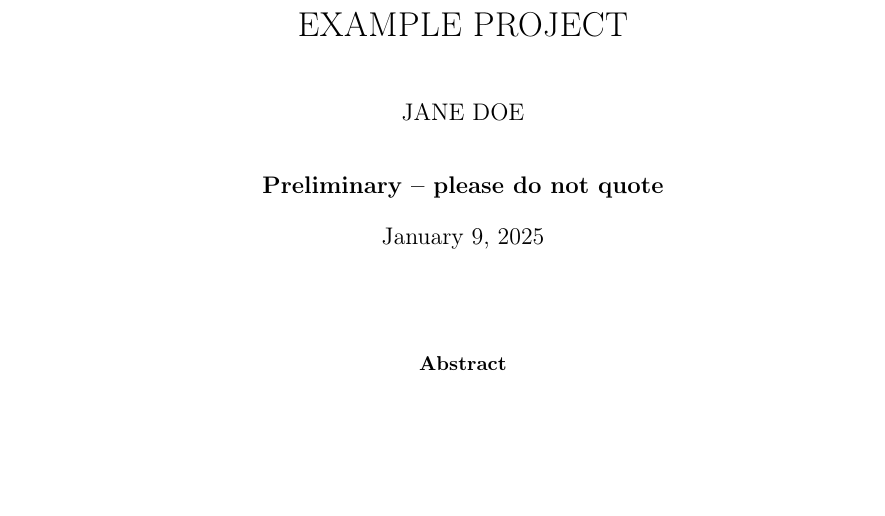
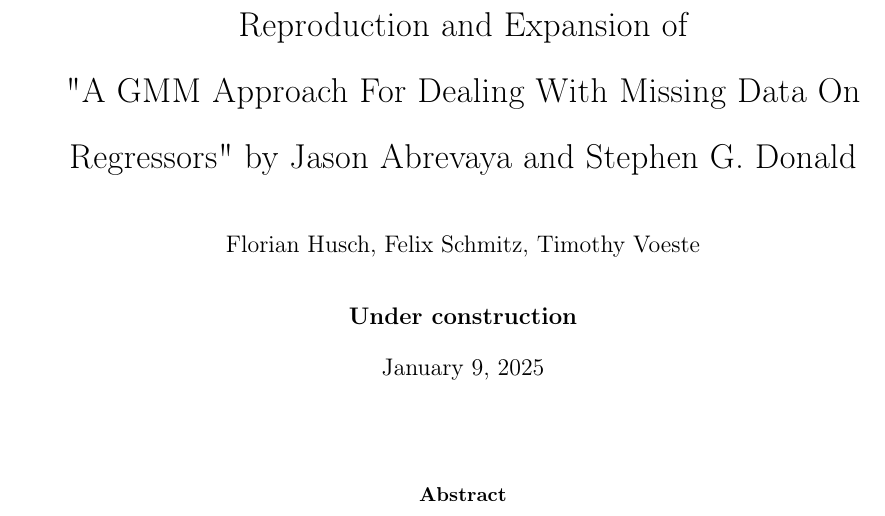
Before and after one commit to felixschmitz/missing-data-gmm, a LaTeX paper (documents/paper.tex): part of page 2 of 3 before the commit and part of page 1 of 3 after it, cut at the place of the change, the shorter picture padded with empty space. Compiled offline with pdfLaTeX.

Commit message:
Added some general information to the paper.

```diff
--- a/documents/paper.tex
+++ b/documents/paper.tex
@@ -43,19 +43,18 @@
 
 \begin{document}
 
-\title{EXAMPLE PROJECT}
-\thanks{EXAMPLE UNIVERSITY. Email: janedoe[at]example-university.de}
+\title{Reproduction and Expansion of \\"A GMM Approach For Dealing With Missing Data On Regressors" by Jason Abrevaya and Stephen G. Donald}
 
-\author{JANE DOE}
+\author{Florian Husch, Felix Schmitz, Timothy Voeste}
 
 \date{
-    {\bf Preliminary -- please do not quote}
+    {\bf Under construction}
     \\[1ex]
     \today
 }
 
 \maketitle
-
+\footnotetext[1]{Email: \href{mailto:s3flhusc@uni-bonn.de}{s3flhusc@uni-bonn.de}, \href{mailto:s87fschm@uni-bonn.de}{s87fschm@uni-bonn.de}, \href{mailto:s6tivoes@uni-bonn.de}{s6tivoes@uni-bonn.de}}
 
 \begin{abstract}
     Some abstract here.
```
Also changed, not shown: documents/paper.tex (8 more changed lines).
